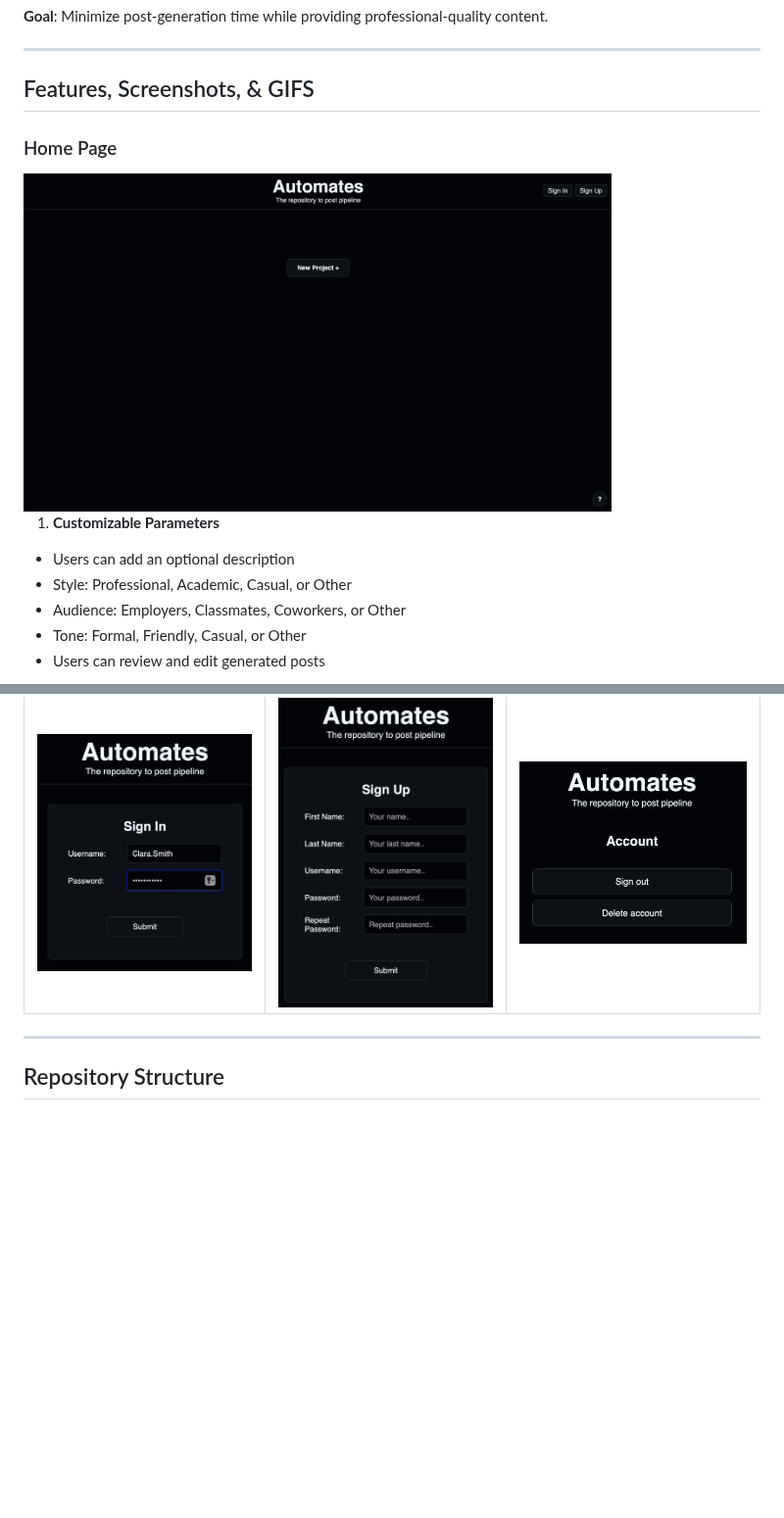
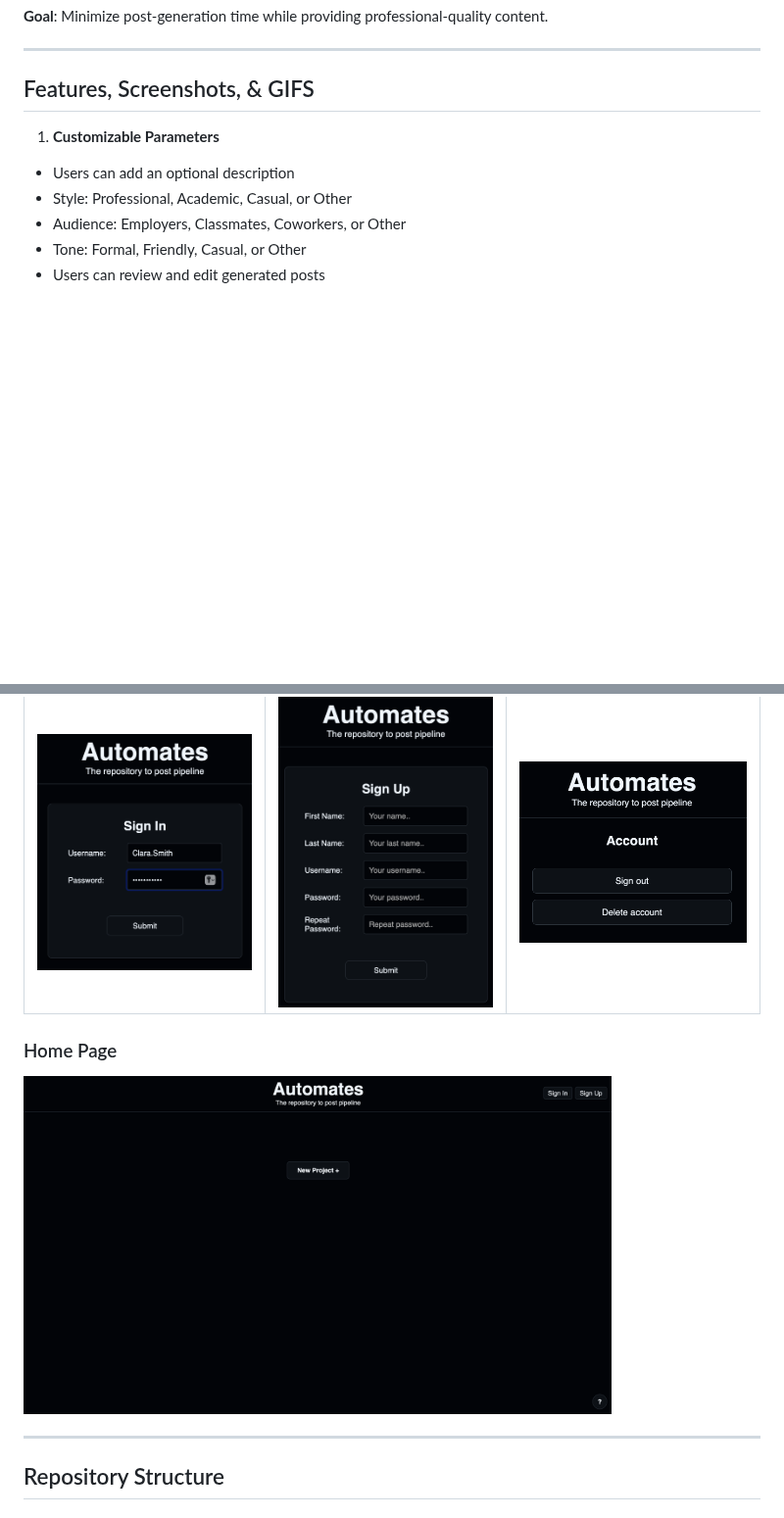
Before and after one commit to cjr03/GitHubPoster-AI, a Markdown page: README.md, 2 parts joined by grey strips. Shown at 98% size. GitHub-like rendering; blank space fills up the shorter version.

```diff
--- a/README.md
+++ b/README.md
@@ -38,9 +38,6 @@ Automates is a web application that helps developers turn their GitHub projects
 
 ## Features, Screenshots, & GIFS
 
-### Home Page
-<img src="/docs/home.png" width="600px">
-
 1. **Customizable Parameters**
 - Users can add an optional description
 - Style: Professional, Academic, Casual, or Other
@@ -64,6 +61,9 @@ Automates is a web application that helps developers turn their GitHub projects
 | Login Screen | Sign Up Screen | Account Management |
 |--------------|----------------|--------------------|
 | <img src="/docs/signin.png" width="300px"> | <img src="/docs/signup.png" width="300px"> | <img src="/docs/acctmgmt.png" width="300px"> |
+
+### Home Page
+<img src="/docs/home.png" width="600px">
 
 ---
 
```
Also changed, not shown: other parts of README.md (+3 -3 lines).
